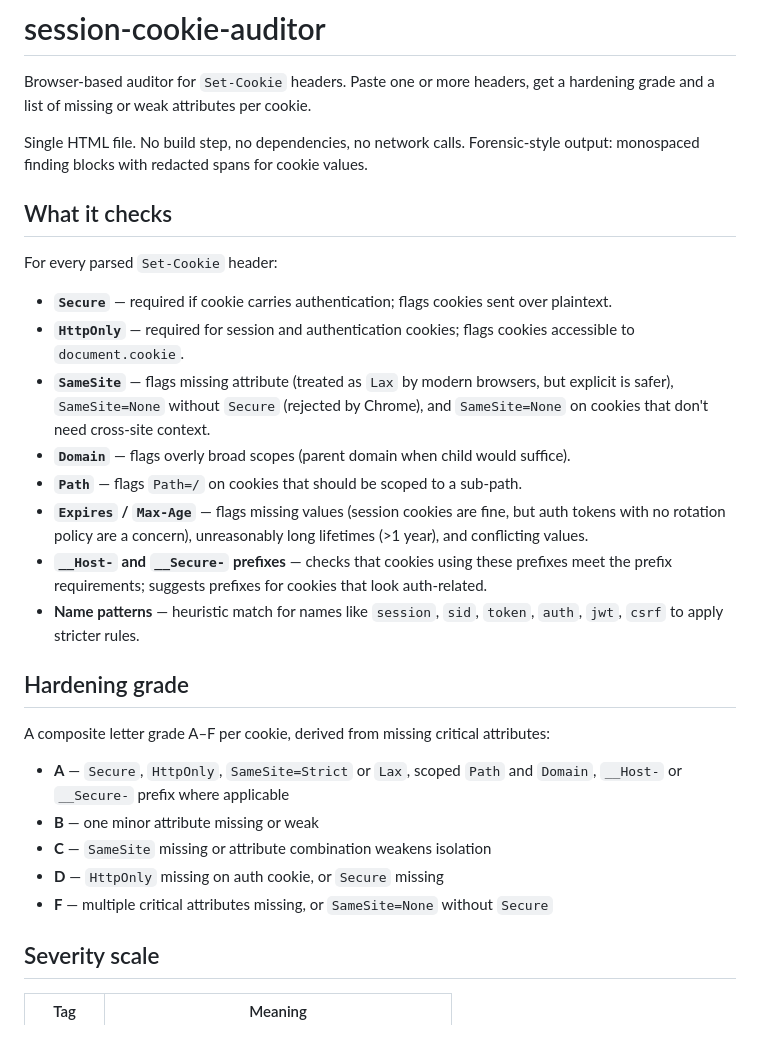
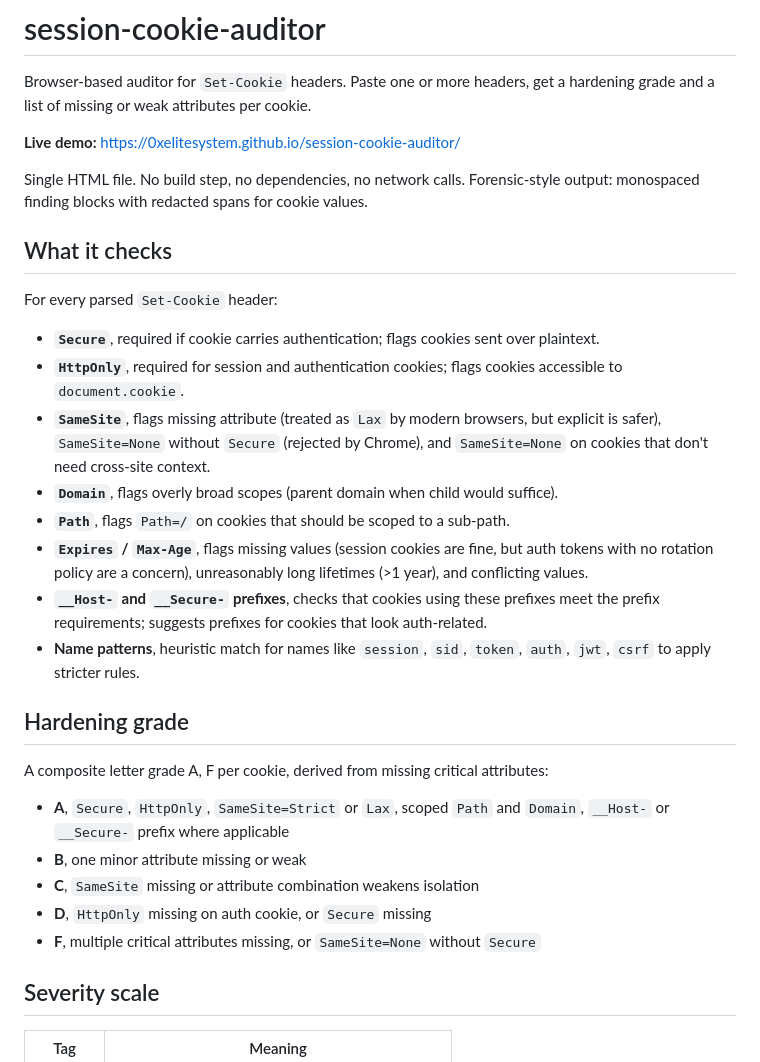
Before and after one commit to 0xelitesystem/session-cookie-auditor, a Markdown page: README.md, the part around the change. GitHub-like rendering; blank space fills up the shorter version.

Commit message:
polish: strip dashes, add live demo link, self-host fonts

```diff
--- a/README.md
+++ b/README.md
@@ -1,6 +1,8 @@
 # session-cookie-auditor
 
 Browser-based auditor for `Set-Cookie` headers. Paste one or more headers, get a hardening grade and a list of missing or weak attributes per cookie.
+
+**Live demo:** https://0xelitesystem.github.io/session-cookie-auditor/
 
 Single HTML file. No build step, no dependencies, no network calls. Forensic-style output: monospaced finding blocks with redacted spans for cookie values.
 
@@ -8,24 +10,24 @@ Single HTML file. No build step, no dependencies, no network calls. Forensic-sty
 
 For every parsed `Set-Cookie` header:
 
-- **`Secure`** — required if cookie carries authentication; flags cookies sent over plaintext.
-- **`HttpOnly`** — required for session and authentication cookies; flags cookies accessible to `document.cookie`.
-- **`SameSite`** — flags missing attribute (treated as `Lax` by modern browsers, but explicit is safer), `SameSite=None` without `Secure` (rejected by Chrome), and `SameSite=None` on cookies that don't need cross-site context.
-- **`Domain`** — flags overly broad scopes (parent domain when child would suffice).
-- **`Path`** — flags `Path=/` on cookies that should be scoped to a sub-path.
-- **`Expires` / `Max-Age`** — flags missing values (session cookies are fine, but auth tokens with no rotation policy are a concern), unreasonably long lifetimes (>1 year), and conflicting values.
-- **`__Host-` and `__Secure-` prefixes** — checks that cookies using these prefixes meet the prefix requirements; suggests prefixes for cookies that look auth-related.
-- **Name patterns** — heuristic match for names like `session`, `sid`, `token`, `auth`, `jwt`, `csrf` to apply stricter rules.
+- **`Secure`**, required if cookie carries authentication; flags cookies sent over plaintext.
+- **`HttpOnly`**, required for session and authentication cookies; flags cookies accessible to `document.cookie`.
+- **`SameSite`**, flags missing attribute (treated as `Lax` by modern browsers, but explicit is safer), `SameSite=None` without `Secure` (rejected by Chrome), and `SameSite=None` on cookies that don't need cross-site context.
+- **`Domain`**, flags overly broad scopes (parent domain when child would suffice).
+- **`Path`**, flags `Path=/` on cookies that should be scoped to a sub-path.
+- **`Expires` / `Max-Age`**, flags missing values (session cookies are fine, but auth tokens with no rotation policy are a concern), unreasonably long lifetimes (>1 year), and conflicting values.
+- **`__Host-` and `__Secure-` prefixes**, checks that cookies using these prefixes meet the prefix requirements; suggests prefixes for cookies that look auth-related.
+- **Name patterns**, heuristic match for names like `session`, `sid`, `token`, `auth`, `jwt`, `csrf` to apply stricter rules.
 
 ## Hardening grade
 
-A composite letter grade A–F per cookie, derived from missing critical attributes:
+A composite letter grade A, F per cookie, derived from missing critical attributes:
 
-- **A** — `Secure`, `HttpOnly`, `SameSite=Strict` or `Lax`, scoped `Path` and `Domain`, `__Host-` or `__Secure-` prefix where applicable
-- **B** — one minor attribute missing or weak
-- **C** — `SameSite` missing or attribute combination weakens isolation
-- **D** — `HttpOnly` missing on auth cookie, or `Secure` missing
-- **F** — multiple critical attributes missing, or `SameSite=None` without `Secure`
+- **A**, `Secure`, `HttpOnly`, `SameSite=Strict` or `Lax`, scoped `Path` and `Domain`, `__Host-` or `__Secure-` prefix where applicable
+- **B**, one minor attribute missing or weak
+- **C**, `SameSite` missing or attribute combination weakens isolation
+- **D**, `HttpOnly` missing on auth cookie, or `Secure` missing
+- **F**, multiple critical attributes missing, or `SameSite=None` without `Secure`
 
 ## Severity scale
 
```
